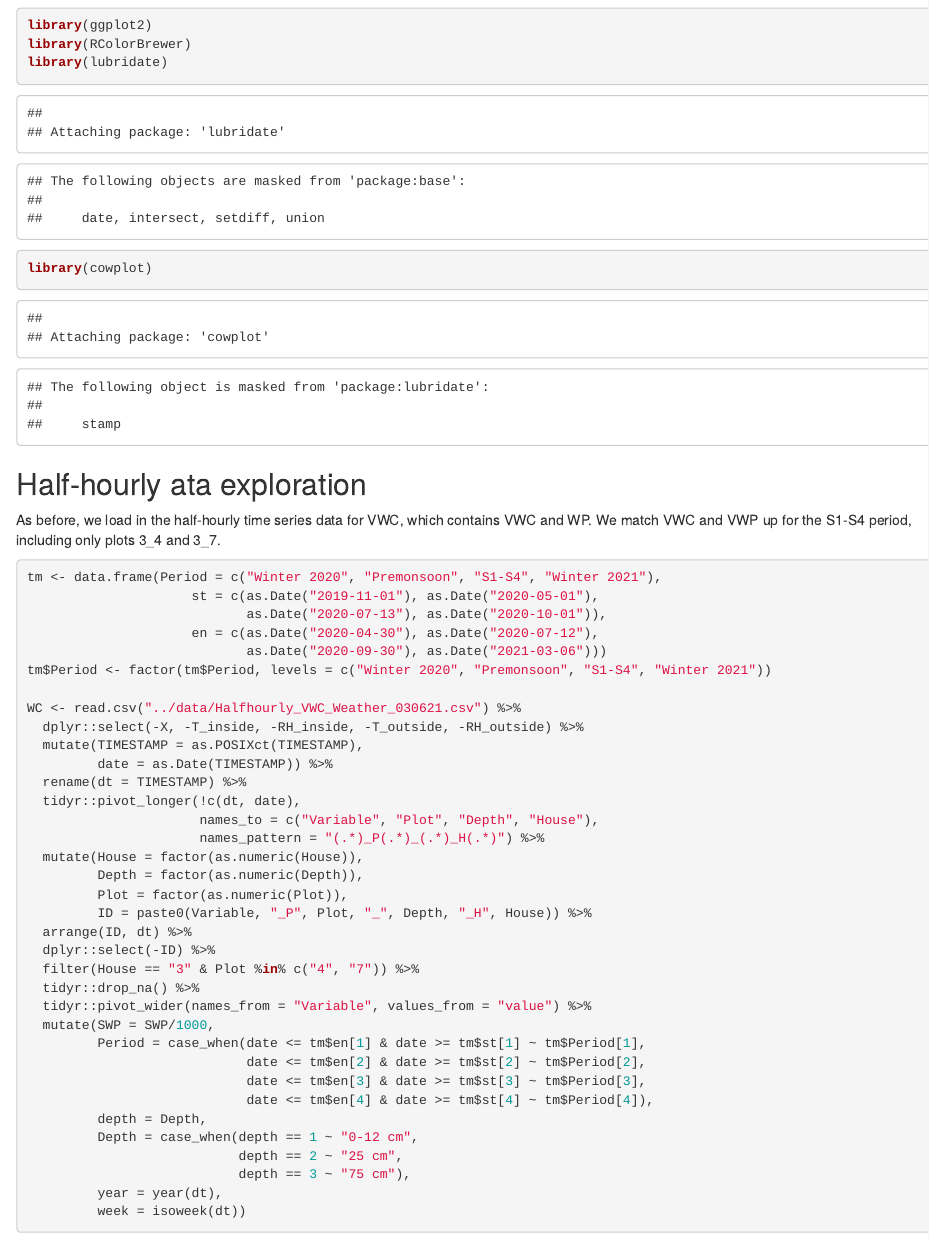
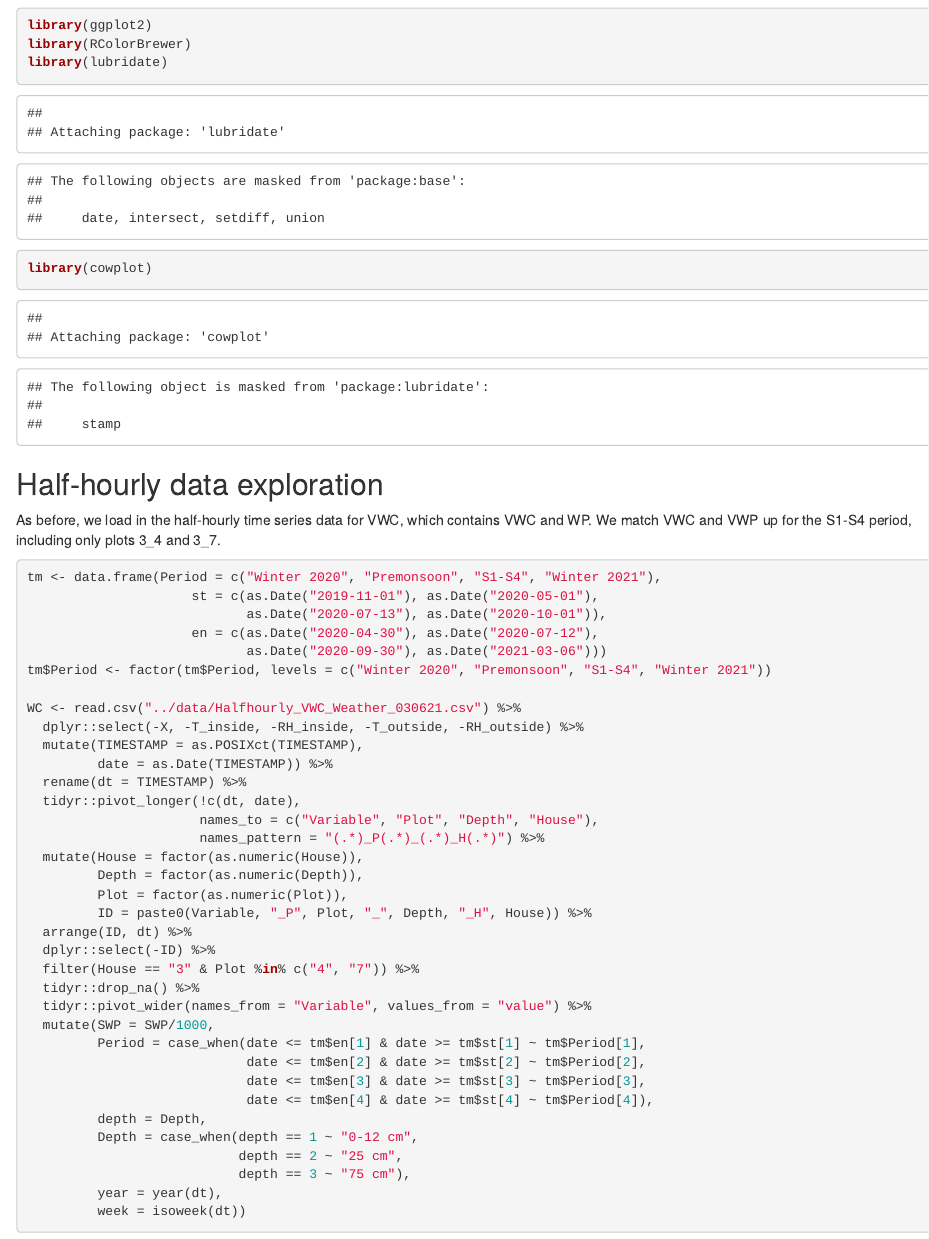
Before and after one commit to az-digitalag/Rainman-swp, an R Markdown document (scripts/02_exploration_halfhourly.Rmd): the page in a window 1100 px wide, from 520 px down. Rendered offline with R 4.5, knitr and Pandoc, with nearby package versions; some code elsewhere in the file could not run offline.

Commit message:
Fix typo and write out hourly data

````diff
--- a/scripts/02_exploration_halfhourly.Rmd
+++ b/scripts/02_exploration_halfhourly.Rmd
@@ -23,7 +23,7 @@ library(lubridate)
 library(cowplot)
 ```
 
-## Half-hourly ata exploration
+## Half-hourly data exploration
 
 As before, we load in the half-hourly time series data for VWC, which contains VWC and WP. We match VWC and VWP up for the S1-S4 period, including only plots 3_4 and 3_7.
 
````
Also changed, not shown: scripts/02_exploration_halfhourly.Rmd (4 more changed lines).
